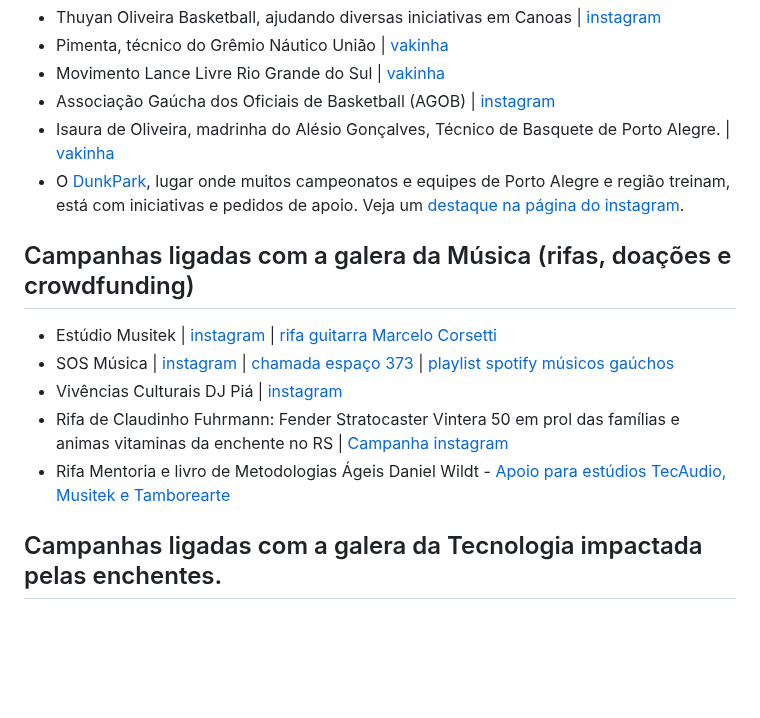
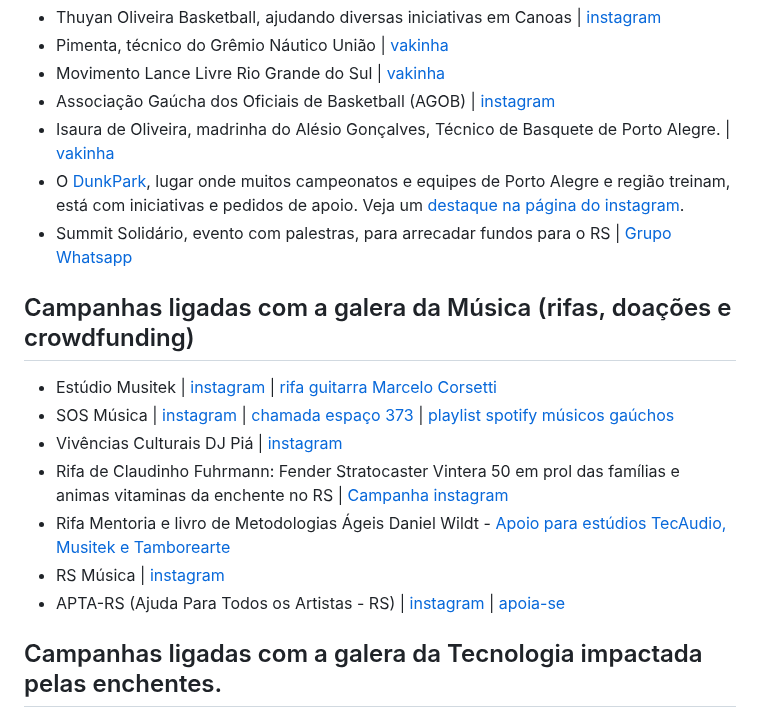
Before and after one commit to dwildt/letshelpit, a Markdown page: docs/donate.md, the part around the change. GitHub-like rendering; blank space fills up the shorter version.

Commit message:
update summit solidário, aptars, rsmusica

```diff
--- a/docs/donate.md
+++ b/docs/donate.md
@@ -83,7 +83,7 @@ O Rio Grande do Sul está passando por necessidades após a enchente iniciada no
 - Associação Gaúcha dos Oficiais de Basketball (AGOB) | [instagram](https://www.instagram.com/p/C7MeoOhu-7X)
 - Isaura de Oliveira, madrinha do Alésio Gonçalves, Técnico de Basquete de Porto Alegre. | [vakinha](https://www.vakinha.com.br/vaquinha/ajude-isaura-na-sua-reconstrucao)
 - O [DunkPark](https://www.instagram.com/odunkpark/), lugar onde muitos campeonatos e equipes de Porto Alegre e região treinam, está com iniciativas e pedidos de apoio. Veja um [destaque na página do instagram](https://www.instagram.com/odunkpark/).
-
+- Summit Solidário, evento com palestras, para arrecadar fundos para o RS | [Grupo Whatsapp](https://chat.whatsapp.com/BDhkPRZ5OMtAoHgOCVUtbT)
 
 ## Campanhas ligadas com a galera da Música (rifas, doações e crowdfunding)
 
@@ -92,6 +92,9 @@ O Rio Grande do Sul está passando por necessidades após a enchente iniciada no
 - Vivências Culturais DJ Piá | [instagram](https://www.instagram.com/p/C7H8EG5uTfi)
 - Rifa de Claudinho Fuhrmann: Fender Stratocaster Vintera 50 em prol das famílias e animas vitaminas da enchente no RS | [Campanha instagram](https://www.instagram.com/p/C6ujo0_upmc/)
 - Rifa Mentoria e livro de Metodologias Ágeis Daniel Wildt - [Apoio para estúdios TecAudio, Musitek e Tamborearte](https://rifapersonalizada.com.br/apoio-para-estudios-de-musica-de-porto-alegre-NI1Typ)
+- RS Música | [instagram](https://www.instagram.com/rsmusica/)
+- APTA-RS (Ajuda Para Todos os Artistas - RS) | [instagram](https://www.instagram.com/apta.rs/) | [apoia-se](https://apoia.se/apta-rs)
+
 
 ## Campanhas ligadas com a galera da Tecnologia impactada pelas enchentes.
 
```
